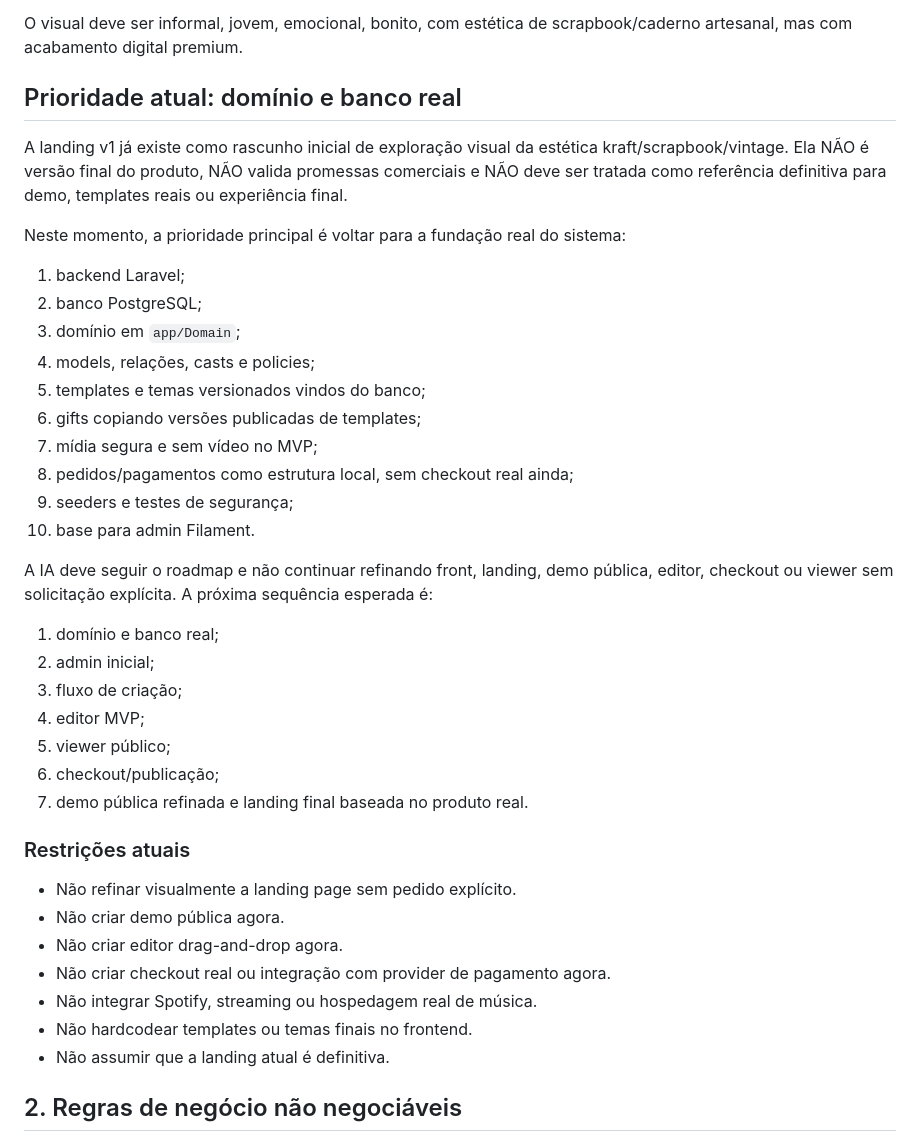
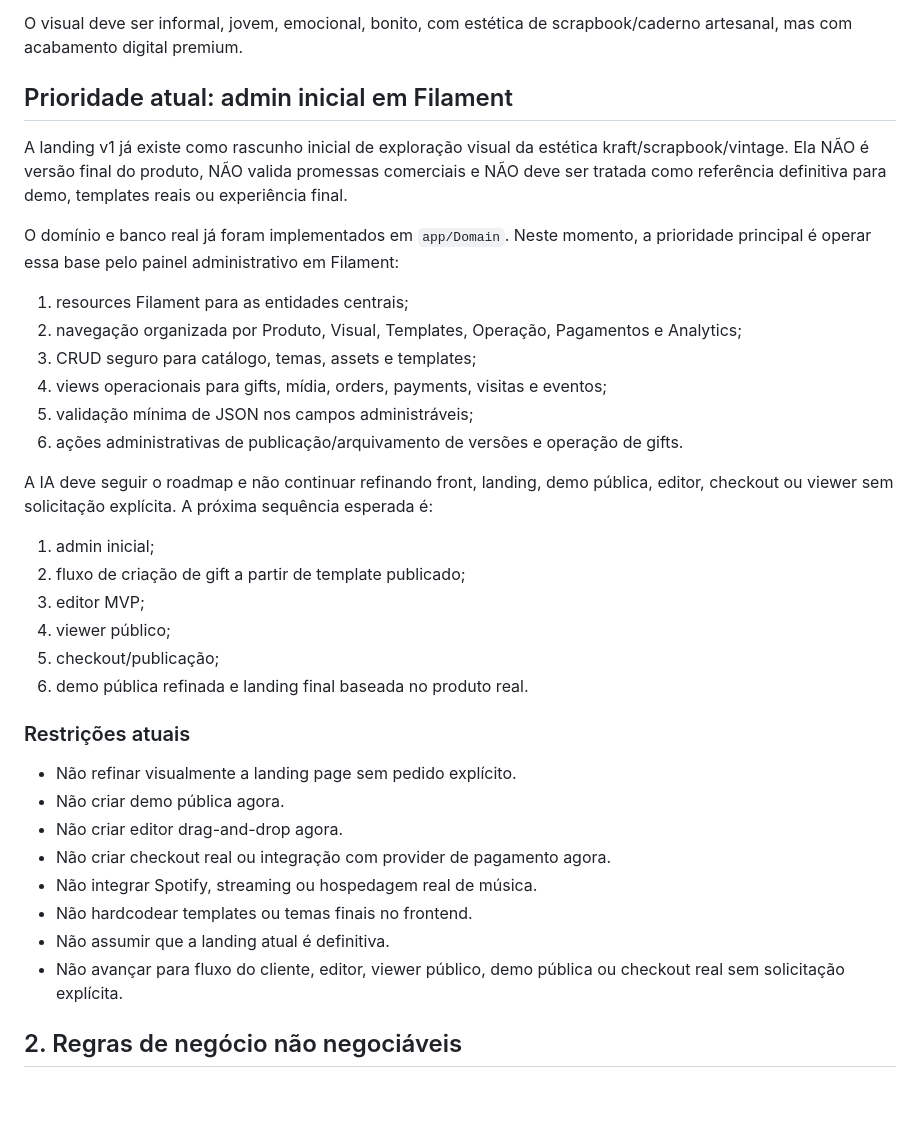
Before and after one commit to Mumurilo375/scrapbook, a Markdown page: contexto-ia.md, the part around the change. GitHub-like rendering; blank space fills up the shorter version.

```diff
--- a/contexto-ia.md
+++ b/contexto-ia.md
@@ -15,32 +15,27 @@ O foco inicial é:
 
 O visual deve ser informal, jovem, emocional, bonito, com estética de scrapbook/caderno artesanal, mas com acabamento digital premium.
 
-## Prioridade atual: domínio e banco real
+## Prioridade atual: admin inicial em Filament
 
 A landing v1 já existe como rascunho inicial de exploração visual da estética kraft/scrapbook/vintage. Ela NÃO é versão final do produto, NÃO valida promessas comerciais e NÃO deve ser tratada como referência definitiva para demo, templates reais ou experiência final.
 
-Neste momento, a prioridade principal é voltar para a fundação real do sistema:
+O domínio e banco real já foram implementados em `app/Domain`. Neste momento, a prioridade principal é operar essa base pelo painel administrativo em Filament:
 
-1. backend Laravel;
-2. banco PostgreSQL;
-3. domínio em `app/Domain`;
-4. models, relações, casts e policies;
-5. templates e temas versionados vindos do banco;
-6. gifts copiando versões publicadas de templates;
-7. mídia segura e sem vídeo no MVP;
-8. pedidos/pagamentos como estrutura local, sem checkout real ainda;
-9. seeders e testes de segurança;
-10. base para admin Filament.
+1. resources Filament para as entidades centrais;
+2. navegação organizada por Produto, Visual, Templates, Operação, Pagamentos e Analytics;
+3. CRUD seguro para catálogo, temas, assets e templates;
+4. views operacionais para gifts, mídia, orders, payments, visitas e eventos;
+5. validação mínima de JSON nos campos administráveis;
+6. ações administrativas de publicação/arquivamento de versões e operação de gifts.
 
 A IA deve seguir o roadmap e não continuar refinando front, landing, demo pública, editor, checkout ou viewer sem solicitação explícita. A próxima sequência esperada é:
 
-1. domínio e banco real;
-2. admin inicial;
-3. fluxo de criação;
-4. editor MVP;
-5. viewer público;
-6. checkout/publicação;
-7. demo pública refinada e landing final baseada no produto real.
+1. admin inicial;
+2. fluxo de criação de gift a partir de template publicado;
+3. editor MVP;
+4. viewer público;
+5. checkout/publicação;
+6. demo pública refinada e landing final baseada no produto real.
 
 ### Restrições atuais
 
@@ -51,6 +46,7 @@ A IA deve seguir o roadmap e não continuar refinando front, landing, demo públ
 - Não integrar Spotify, streaming ou hospedagem real de música.
 - Não hardcodear templates ou temas finais no frontend.
 - Não assumir que a landing atual é definitiva.
+- Não avançar para fluxo do cliente, editor, viewer público, demo pública ou checkout real sem solicitação explícita.
 
 ## 2. Regras de negócio não negociáveis
 
```
Also changed, not shown: arquitetura.md (+43 -0 lines), roadmap.md (+4 -4 lines).
